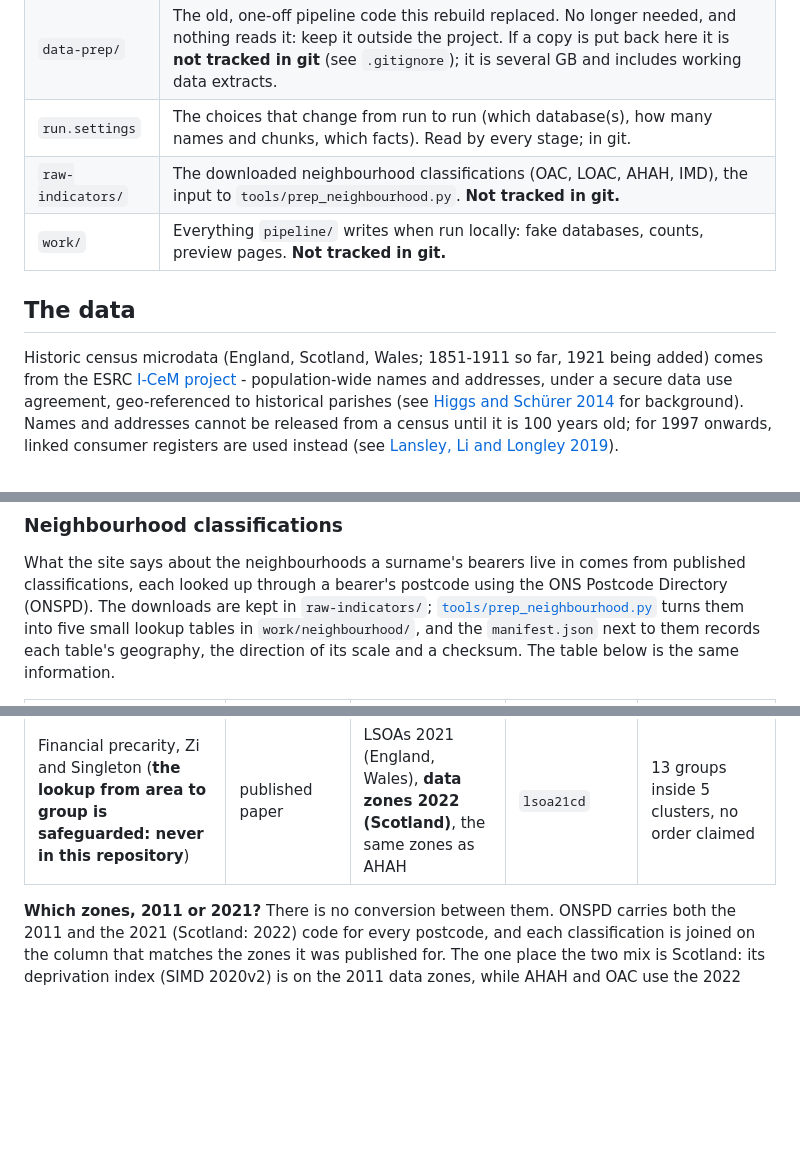
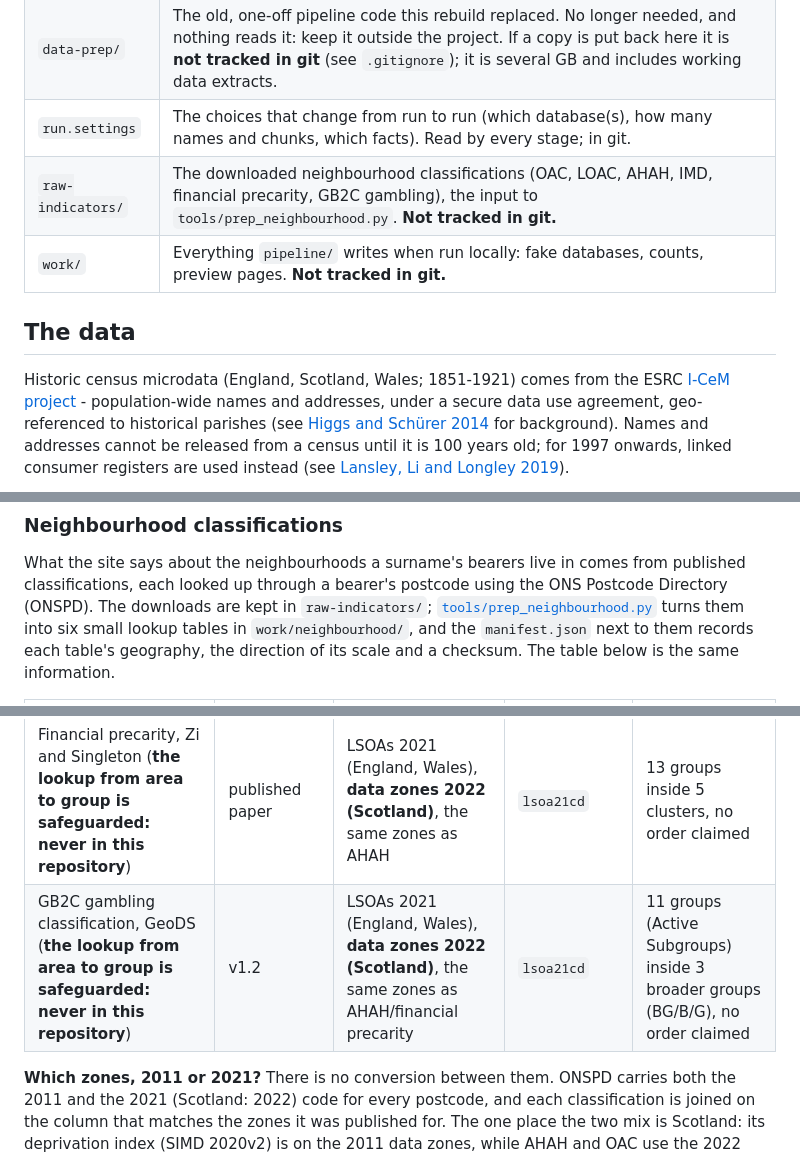
Before and after one commit to jtvandijk/webapp-project, a Markdown page: README.md, 3 parts joined by grey strips. Rendered like a GitHub page; blank space fills up the shorter version.

Commit message:
README: full refresh - GB2C added to the classifications table, 1921 is done not "being added"
- raw-indicators/ row and the "six small lookup tables" line now count GB2C.
- New GB2C row in the per-product table, same shape as the FPC row.
- "1851-1911 so far, 1921 being added" corrected: 1921 has run for real since.

Co-Authored-By: Claude Sonnet 5 <noreply@anthropic.com>

```diff
--- a/README.md
+++ b/README.md
@@ -47,12 +47,12 @@ replaces it; nothing in the rebuild depends on it.
 | `gbnames/` | The currently live Django app (source of apps.geods.ac.uk/gbnames). Being replaced. |
 | `data-prep/` | The old, one-off pipeline code this rebuild replaced. No longer needed, and nothing reads it: keep it outside the project. If a copy is put back here it is **not tracked in git** (see `.gitignore`); it is several GB and includes working data extracts. |
 | `run.settings` | The choices that change from run to run (which database(s), how many names and chunks, which facts). Read by every stage; in git. |
-| `raw-indicators/` | The downloaded neighbourhood classifications (OAC, LOAC, AHAH, IMD), the input to `tools/prep_neighbourhood.py`. **Not tracked in git.** |
+| `raw-indicators/` | The downloaded neighbourhood classifications (OAC, LOAC, AHAH, IMD, financial precarity, GB2C gambling), the input to `tools/prep_neighbourhood.py`. **Not tracked in git.** |
 | `work/` | Everything `pipeline/` writes when run locally: fake databases, counts, preview pages. **Not tracked in git.** |
 
 ## The data
 
-Historic census microdata (England, Scotland, Wales; 1851-1911 so far, 1921 being added) comes from
+Historic census microdata (England, Scotland, Wales; 1851-1921) comes from
 the ESRC [I-CeM project](https://www1.essex.ac.uk/history/research/icem/) - population-wide names
 and addresses, under a secure data use agreement, geo-referenced to historical parishes (see
 [Higgs and Schürer 2014](https://beta.ukdataservice.ac.uk/datacatalogue/studies/study?id=7481) for
@@ -71,7 +71,7 @@ gambling classification's lookup, both from area to group - are **safeguarded da
 
 What the site says about the neighbourhoods a surname's bearers live in comes from published classifications,
 each looked up through a bearer's postcode using the ONS Postcode Directory (ONSPD). The downloads are kept
-in `raw-indicators/`; [`tools/prep_neighbourhood.py`](tools/prep_neighbourhood.py) turns them into five small
+in `raw-indicators/`; [`tools/prep_neighbourhood.py`](tools/prep_neighbourhood.py) turns them into six small
 lookup tables in `work/neighbourhood/`, and the `manifest.json` next to them records each table's geography,
 the direction of its scale and a checksum. The table below is the same information.
 
@@ -82,6 +82,7 @@ the direction of its scale and a checksum. The table below is the same informati
 | AHAH (healthy neighbourhoods) | v5.1 | LSOAs 2021 (England, Wales), **data zones 2022 (Scotland)** | `lsoa21cd` | rank and decile **1 = healthiest, 10 = least healthy** |
 | Deprivation | England IoD 2025, Wales WIMD 2025, Scotland SIMD 2020v2 | LSOAs **2021** (England, Wales), data zones **2011 (Scotland)** | `lsoa21cd` (England, Wales), **`lsoa11cd` (Scotland)** | rank, decile and percentile **1 = most deprived** |
 | Financial precarity, Zi and Singleton (**the lookup from area to group is safeguarded: never in this repository**) | published paper | LSOAs 2021 (England, Wales), **data zones 2022 (Scotland)**, the same zones as AHAH | `lsoa21cd` | 13 groups inside 5 clusters, no order claimed |
+| GB2C gambling classification, GeoDS (**the lookup from area to group is safeguarded: never in this repository**) | v1.2 | LSOAs 2021 (England, Wales), **data zones 2022 (Scotland)**, the same zones as AHAH/financial precarity | `lsoa21cd` | 11 groups (Active Subgroups) inside 3 broader groups (BG/B/G), no order claimed |
 
 **Which zones, 2011 or 2021?** There is no conversion between them. ONSPD carries both the 2011 and the 2021
 (Scotland: 2022) code for every postcode, and each classification is joined on the column that matches the
```
